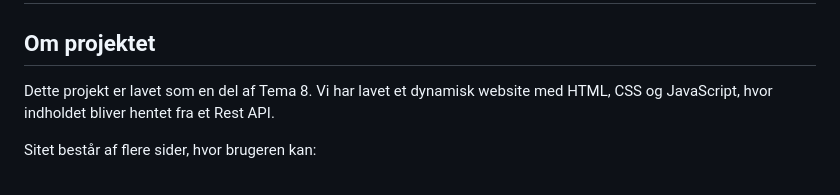
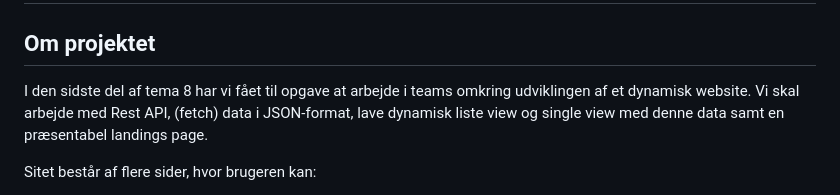
Before and after one commit to Figgys2000/figgys, a Markdown page: readme.md, the part around one of its changes. Rendered like a GitHub page.

```diff
--- a/readme.md
+++ b/readme.md
@@ -2,8 +2,7 @@
 
 ## Om projektet
 
-Dette projekt er lavet som en del af Tema 8.
-Vi har lavet et dynamisk website med HTML, CSS og JavaScript, hvor indholdet bliver hentet fra et Rest API.
+I den sidste del af tema 8 har vi fået til opgave at arbejde i teams omkring udviklingen af et dynamisk website. Vi skal arbejde med Rest API, (fetch) data i JSON-format, lave dynamisk liste view og single view med denne data samt en præsentabel landings page.
 
 Sitet består af flere sider, hvor brugeren kan:
 
```
Also changed, not shown: other parts of readme.md (+11 -29 lines).
